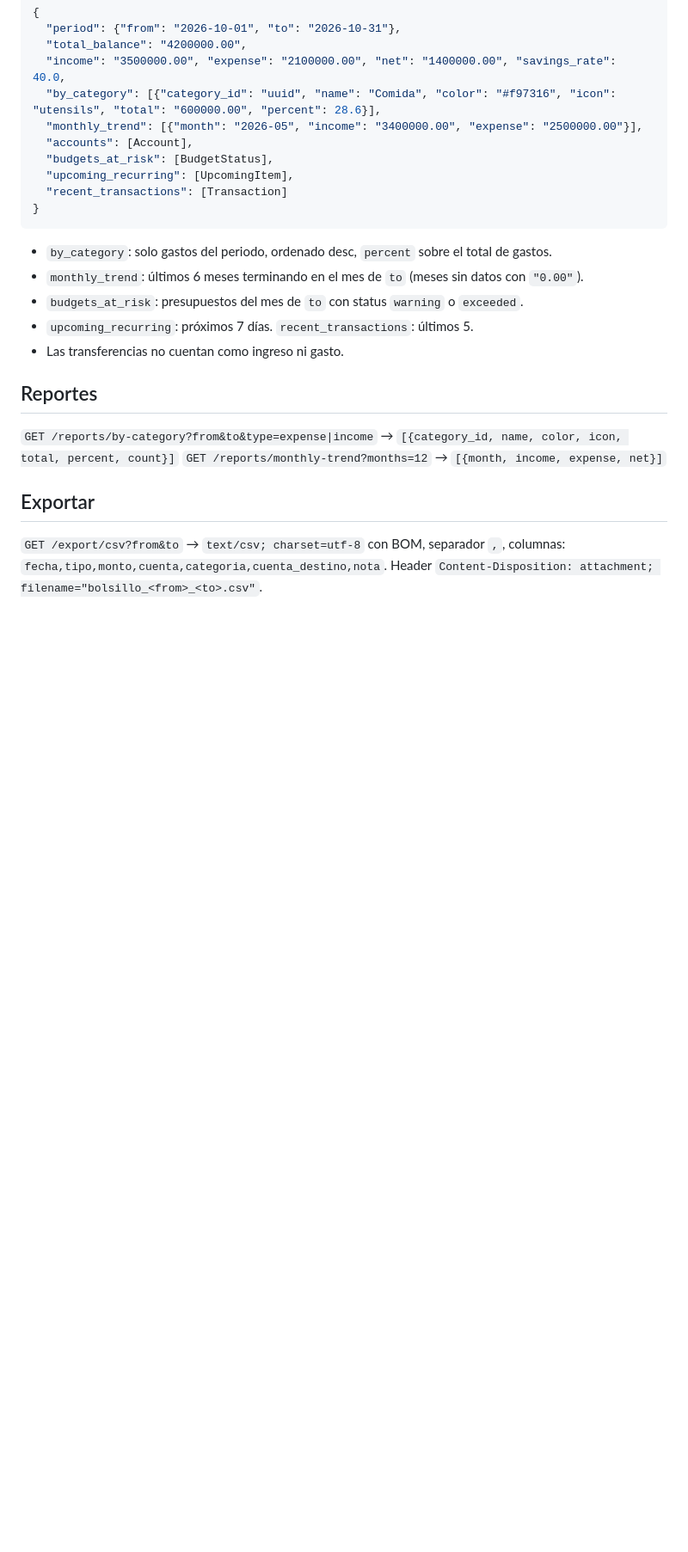
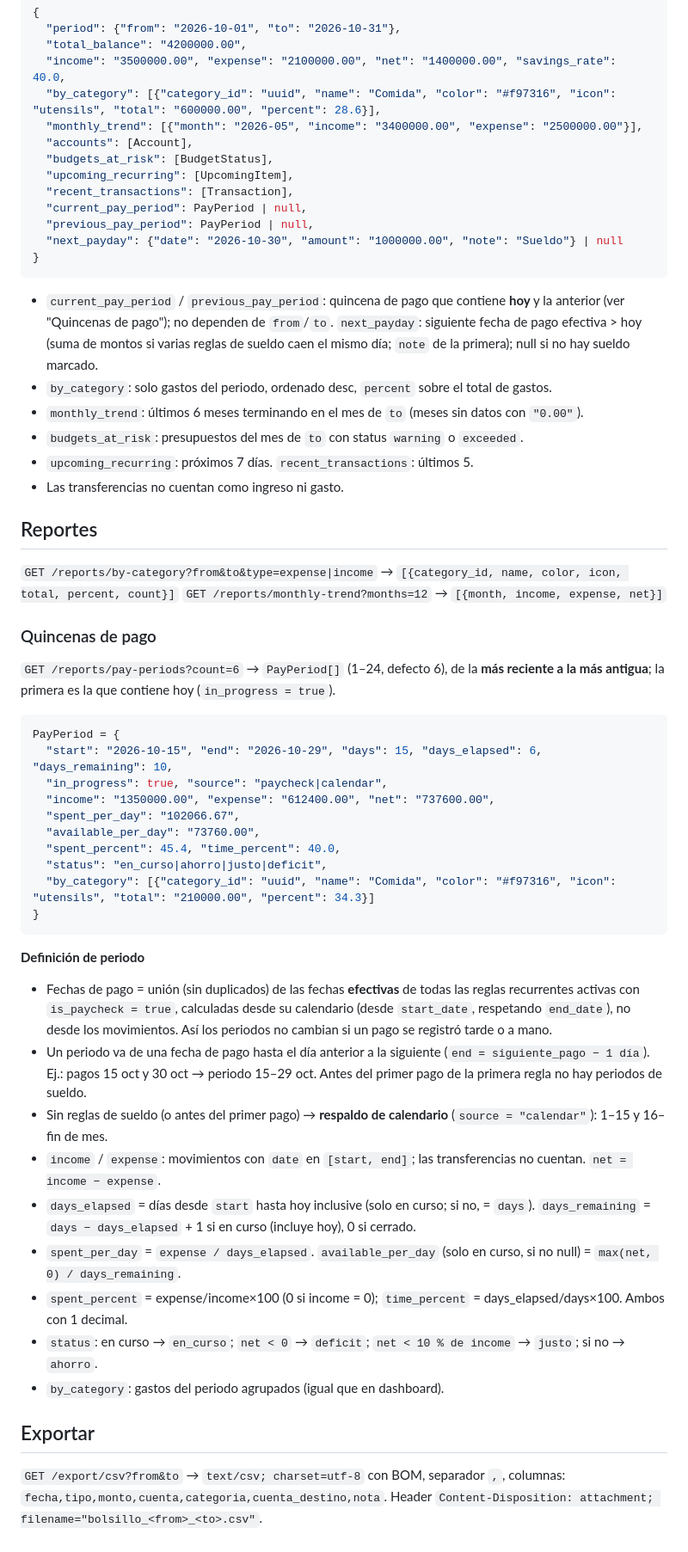
Before and after one commit to aacosta2007/Bolsillo, a Markdown page: docs/API.md, the part around the change. Shown at 86% size. Drawn GitHub-style; blank space fills up the shorter version.

Commit message:
Contrato: quincenas de pago (pay-periods) y quincena actual en dashboard
Co-Authored-By: Claude Opus 5.5 <noreply@anthropic.com>

````diff
--- a/docs/API.md
+++ b/docs/API.md
@@ -146,9 +146,13 @@ Contribution = {"id": "uuid", "goal_id": "uuid", "amount": "250000.00", "date":
   "accounts": [Account],
   "budgets_at_risk": [BudgetStatus],
   "upcoming_recurring": [UpcomingItem],
-  "recent_transactions": [Transaction]
+  "recent_transactions": [Transaction],
+  "current_pay_period": PayPeriod | null,
+  "previous_pay_period": PayPeriod | null,
+  "next_payday": {"date": "2026-10-30", "amount": "1000000.00", "note": "Sueldo"} | null
 }
 ```
+- `current_pay_period` / `previous_pay_period`: quincena de pago que contiene **hoy** y la anterior (ver "Quincenas de pago"); no dependen de `from`/`to`. `next_payday`: siguiente fecha de pago efectiva > hoy (suma de montos si varias reglas de sueldo caen el mismo día; `note` de la primera); null si no hay sueldo marcado.
 - `by_category`: solo gastos del periodo, ordenado desc, `percent` sobre el total de gastos.
 - `monthly_trend`: últimos 6 meses terminando en el mes de `to` (meses sin datos con `"0.00"`).
 - `budgets_at_risk`: presupuestos del mes de `to` con status `warning` o `exceeded`.
@@ -159,6 +163,32 @@ Contribution = {"id": "uuid", "goal_id": "uuid", "amount": "250000.00", "date":
 `GET /reports/by-category?from&to&type=expense|income` → `[{category_id, name, color, icon, total, percent, count}]`
 `GET /reports/monthly-trend?months=12` → `[{month, income, expense, net}]`
 
+### Quincenas de pago
+`GET /reports/pay-periods?count=6` → `PayPeriod[]` (1–24, defecto 6), de la **más reciente a la más antigua**; la primera es la que contiene hoy (`in_progress = true`).
+
+```json
+PayPeriod = {
+  "start": "2026-10-15", "end": "2026-10-29", "days": 15, "days_elapsed": 6, "days_remaining": 10,
+  "in_progress": true, "source": "paycheck|calendar",
+  "income": "1350000.00", "expense": "612400.00", "net": "737600.00",
+  "spent_per_day": "102066.67",
+  "available_per_day": "73760.00",
+  "spent_percent": 45.4, "time_percent": 40.0,
+  "status": "en_curso|ahorro|justo|deficit",
+  "by_category": [{"category_id": "uuid", "name": "Comida", "color": "#f97316", "icon": "utensils", "total": "210000.00", "percent": 34.3}]
+}
+```
+**Definición de periodo**
+- Fechas de pago = unión (sin duplicados) de las fechas **efectivas** de todas las reglas recurrentes activas con `is_paycheck = true`, calculadas desde su calendario (desde `start_date`, respetando `end_date`), no desde los movimientos. Así los periodos no cambian si un pago se registró tarde o a mano.
+- Un periodo va de una fecha de pago hasta el día anterior a la siguiente (`end = siguiente_pago − 1 día`). Ej.: pagos 15 oct y 30 oct → periodo 15–29 oct. Antes del primer pago de la primera regla no hay periodos de sueldo.
+- Sin reglas de sueldo (o antes del primer pago) → **respaldo de calendario** (`source = "calendar"`): 1–15 y 16–fin de mes.
+- `income` / `expense`: movimientos con `date` en `[start, end]`; las transferencias no cuentan. `net = income − expense`.
+- `days_elapsed` = días desde `start` hasta hoy inclusive (solo en curso; si no, = `days`). `days_remaining` = `days − days_elapsed` + 1 si en curso (incluye hoy), 0 si cerrado.
+- `spent_per_day` = `expense / days_elapsed`. `available_per_day` (solo en curso, si no null) = `max(net, 0) / days_remaining`.
+- `spent_percent` = expense/income×100 (0 si income = 0); `time_percent` = days_elapsed/days×100. Ambos con 1 decimal.
+- `status`: en curso → `en_curso`; `net < 0` → `deficit`; `net < 10 % de income` → `justo`; si no → `ahorro`.
+- `by_category`: gastos del periodo agrupados (igual que en dashboard).
+
 ## Exportar
 `GET /export/csv?from&to` → `text/csv; charset=utf-8` con BOM, separador `,`, columnas:
 `fecha,tipo,monto,cuenta,categoria,cuenta_destino,nota`. Header `Content-Disposition: attachment; filename="bolsillo_<from>_<to>.csv"`.
````
